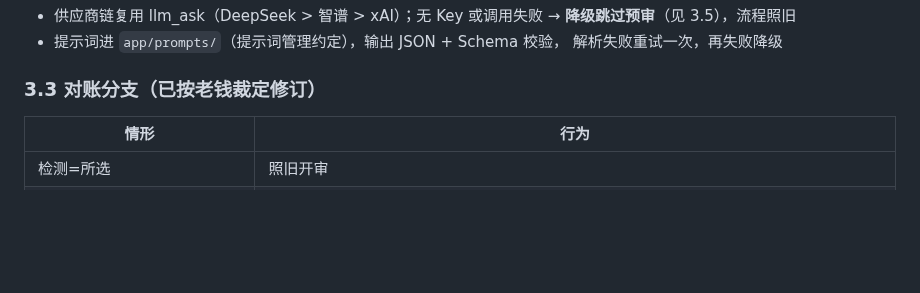
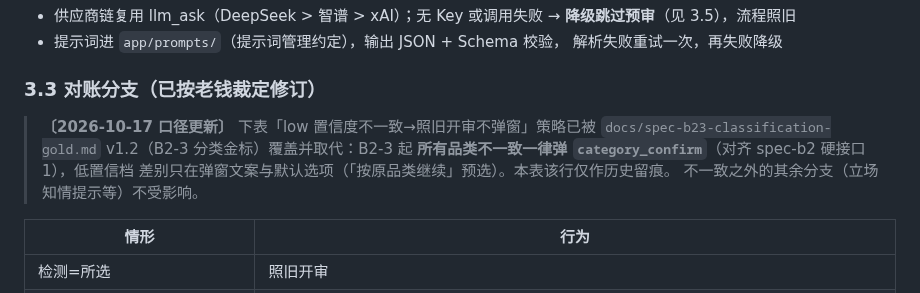
Before and after one commit to ARTHUR-BBU/Agent-T, a Markdown page: docs/spec-llm-precheck.md, the part around the change. Rendered like a GitHub page; blank space fills up the shorter version.

```diff
--- a/docs/spec-llm-precheck.md
+++ b/docs/spec-llm-precheck.md
@@ -52,6 +52,12 @@ precheck 同步执行（v4-flash 单轮实测 2-3s，上传仍秒回量级；
   解析失败重试一次，再失败降级
 
 ### 3.3 对账分支（已按老钱裁定修订）
+
+> **〔2026-10-17 口径更新〕** 下表「low 置信度不一致→照旧开审不弹窗」策略已被
+> `docs/spec-b23-classification-gold.md` v1.2（B2-3 分类金标）覆盖并取代：B2-3 起
+> **所有品类不一致一律弹 `category_confirm`**（对齐 spec-b2 硬接口 1），低置信档
+> 差别只在弹窗文案与默认选项（「按原品类继续」预选）。本表该行仅作历史留痕。
+> 不一致之外的其余分支（立场知情提示等）不受影响。
 
 | 情形 | 行为 |
 |---|---|
```
Also changed, not shown: docs/spec-b23-classification-gold.md (+5 -5 lines).
